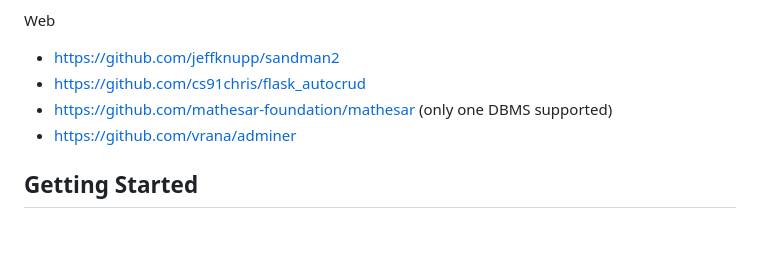
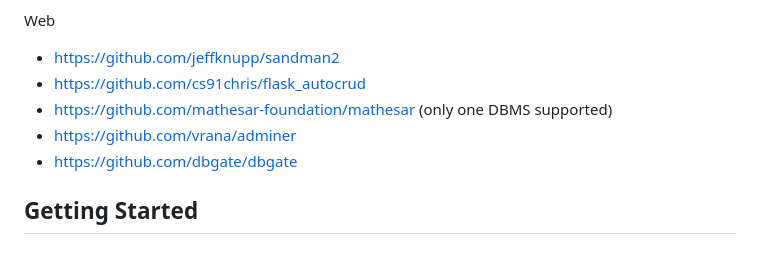
Before and after one commit to clach04/SQLshite, a Markdown page: README.md, the part around the change. Drawn GitHub-style.

```diff
--- a/README.md
+++ b/README.md
@@ -40,6 +40,7 @@ Web
   * https://github.com/cs91chris/flask_autocrud
   * https://github.com/mathesar-foundation/mathesar (only one DBMS supported)
   * https://github.com/vrana/adminer
+  * https://github.com/dbgate/dbgate
 
 ## Getting Started
 
```
